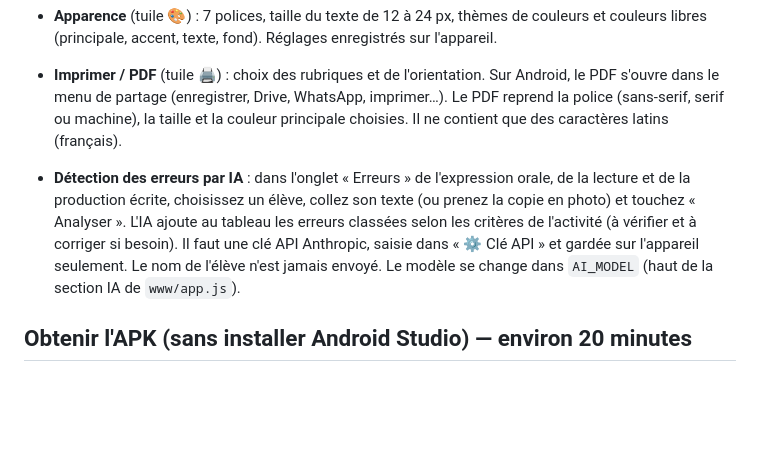
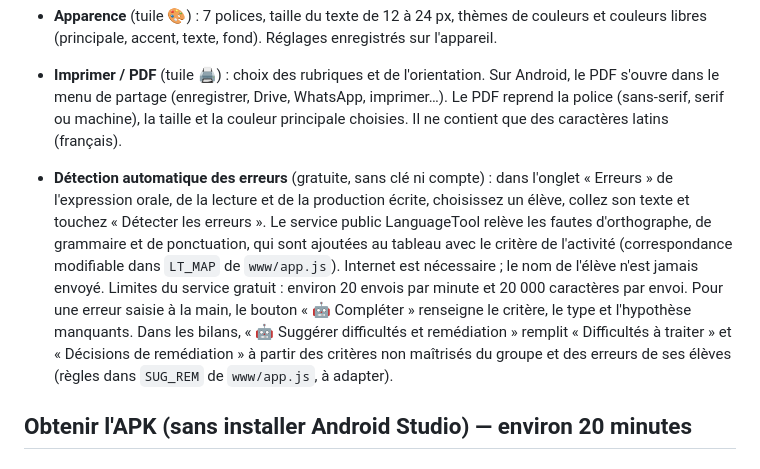
Before and after one commit to hamdihasni/Evaluation, a Markdown page: LISEZMOI.md, the part around the change. Rendered like a GitHub page; blank space fills up the shorter version.

```diff
--- a/LISEZMOI.md
+++ b/LISEZMOI.md
@@ -16,10 +16,14 @@ Totaux et moyennes sont calculés automatiquement. Les données sont enregistré
   partage (enregistrer, Drive, WhatsApp, imprimer…). Le PDF reprend la police (sans-serif, serif ou machine),
   la taille et la couleur principale choisies. Il ne contient que des caractères latins (français).
 
-- **Détection des erreurs par IA** : dans l'onglet « Erreurs » de l'expression orale, de la lecture et de la production écrite,
-  choisissez un élève, collez son texte (ou prenez la copie en photo) et touchez « Analyser ». L'IA ajoute au tableau les erreurs
-  classées selon les critères de l'activité (à vérifier et à corriger si besoin). Il faut une clé API Anthropic, saisie dans
-  « ⚙ Clé API » et gardée sur l'appareil seulement. Le nom de l'élève n'est jamais envoyé. Le modèle se change dans `AI_MODEL` (haut de la section IA de `www/app.js`).
+- **Détection automatique des erreurs** (gratuite, sans clé ni compte) : dans l'onglet « Erreurs » de l'expression orale, de la lecture
+  et de la production écrite, choisissez un élève, collez son texte et touchez « Détecter les erreurs ». Le service public LanguageTool
+  relève les fautes d'orthographe, de grammaire et de ponctuation, qui sont ajoutées au tableau avec le critère de l'activité
+  (correspondance modifiable dans `LT_MAP` de `www/app.js`). Internet est nécessaire ; le nom de l'élève n'est jamais envoyé.
+  Limites du service gratuit : environ 20 envois par minute et 20 000 caractères par envoi.
+  Pour une erreur saisie à la main, le bouton « 🤖 Compléter » renseigne le critère, le type et l'hypothèse manquants.
+  Dans les bilans, « 🤖 Suggérer difficultés et remédiation » remplit « Difficultés à traiter » et « Décisions de remédiation »
+  à partir des critères non maîtrisés du groupe et des erreurs de ses élèves (règles dans `SUG_REM` de `www/app.js`, à adapter).
 
 ## Obtenir l'APK (sans installer Android Studio) — environ 20 minutes
 
```
